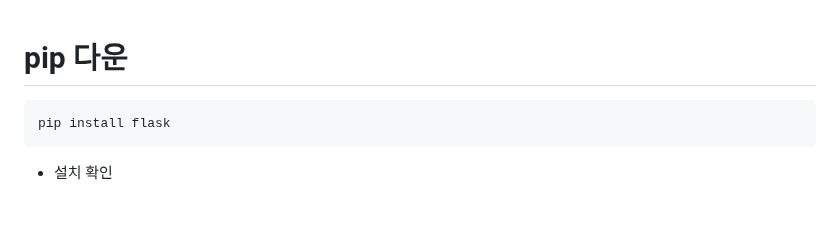
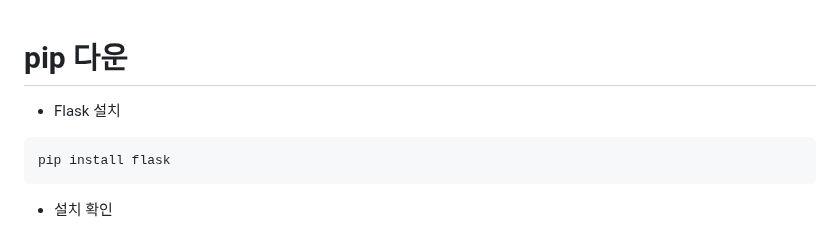
Before and after one commit to impactice/Web_Presentation, a Markdown page: README.md, the part around the change. Rendered like a GitHub page; blank space fills up the shorter version.

````diff
--- a/README.md
+++ b/README.md
@@ -1,4 +1,5 @@
 # pip 다운
+- Flask 설치
 ```
 pip install flask
 ```
````
